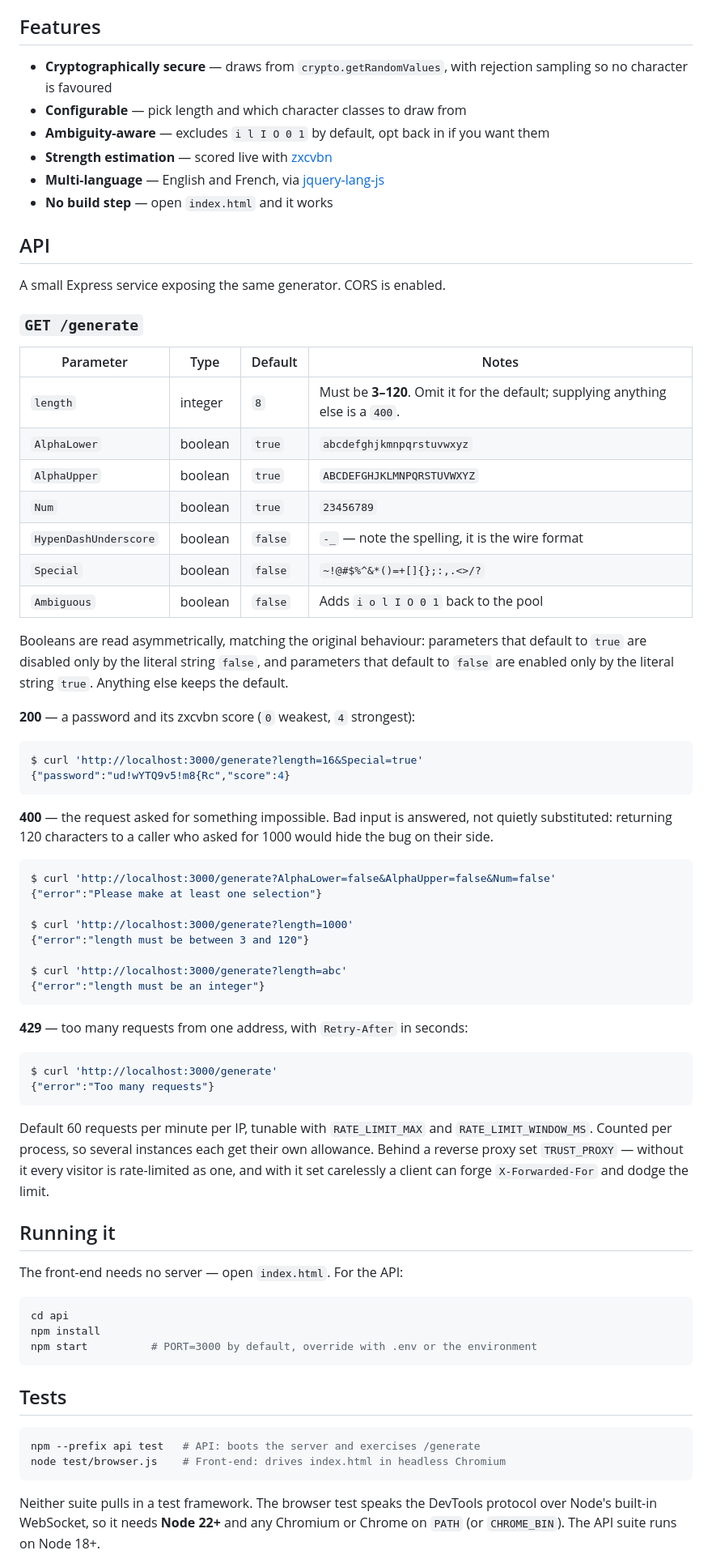
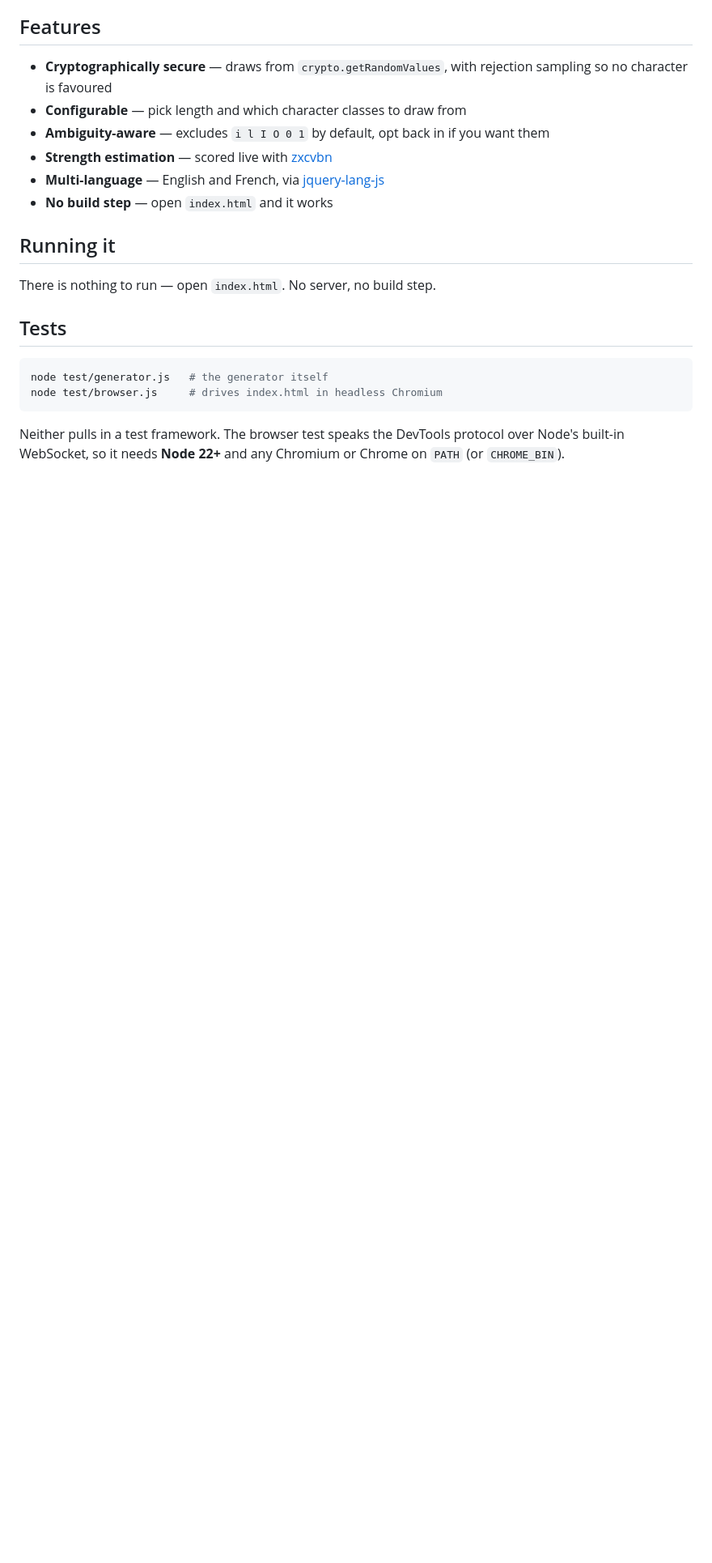
Before and after one commit to Clicface/passwordgenerator, a Markdown page: README.md, the part around one of its changes. Shown at 81% size. Rendered like a GitHub page; blank space fills up the shorter version.

````diff
--- a/README.md
+++ b/README.md
@@ -39,80 +36,18 @@ over HTTP.
 - **Multi-language** — English and French, via [jquery-lang-js](https://github.com/Irrelon/jquery-lang-js)
 - **No build step** — open `index.html` and it works
 
-## API
-
-A small Express service exposing the same generator. CORS is enabled.
-
-### `GET /generate`
-
-| Parameter | Type | Default | Notes |
-| --- | --- | --- | --- |
-| `length` | integer | `8` | Must be **3–120**. Omit it for the default; supplying anything else is a `400`. |
-| `AlphaLower` | boolean | `true` | `abcdefghjkmnpqrstuvwxyz` |
-| `AlphaUpper` | boolean | `true` | `ABCDEFGHJKLMNPQRSTUVWXYZ` |
-| `Num` | boolean | `true` | `23456789` |
-| `HypenDashUnderscore` | boolean | `false` | `-_` — note the spelling, it is the wire format |
-| `Special` | boolean | `false` | `~!@#$%^&*()=+[]{};:,.<>/?` |
-| `Ambiguous` | boolean | `false` | Adds `i o l I O 0 1` back to the pool |
-
-Booleans are read asymmetrically, matching the original behaviour: parameters
-that default to `true` are disabled only by the literal string `false`, and
-parameters that default to `false` are enabled only by the literal string
-`true`. Anything else keeps the default.
-
-**200** — a password and its zxcvbn score (`0` weakest, `4` strongest):
-
-```console
-$ curl 'http://localhost:3000/generate?length=16&Special=true'
-{"password":"ud!wYTQ9v5!m8{Rc","score":4}
-```
-
-**400** — the request asked for something impossible. Bad input is answered,
-not quietly substituted: returning 120 characters to a caller who asked for
-1000 would hide the bug on their side.
-
-```console
-$ curl 'http://localhost:3000/generate?AlphaLower=false&AlphaUpper=false&Num=false'
-{"error":"Please make at least one selection"}
-
-$ curl 'http://localhost:3000/generate?length=1000'
-{"error":"length must be between 3 and 120"}
-
-$ curl 'http://localhost:3000/generate?length=abc'
-{"error":"length must be an integer"}
-```
-
-**429** — too many requests from one address, with `Retry-After` in seconds:
-
-```console
-$ curl 'http://localhost:3000/generate'
-{"error":"Too many requests"}
-```
-
-Default 60 requests per minute per IP, tunable with `RATE_LIMIT_MAX` and
-`RATE_LIMIT_WINDOW_MS`. Counted per process, so several instances each get
-their own allowance. Behind a reverse proxy set `TRUST_PROXY` — without it
-every visitor is rate-limited as one, and with it set carelessly a client can
-forge `X-Forwarded-For` and dodge the limit.
-
 ## Running it
 
-The front-end needs no server — open `index.html`. For the API:
-
-```sh
-cd api
-npm install
-npm start          # PORT=3000 by default, override with .env or the environment
-```
+There is nothing to run — open `index.html`. No server, no build step.
 
 ## Tests
 
 ```sh
-npm --prefix api test   # API: boots the server and exercises /generate
-node test/browser.js    # Front-end: drives index.html in headless Chromium
+node test/generator.js   # the generator itself
+node test/browser.js     # drives index.html in headless Chromium
 ```
 
-Neither suite pulls in a test framework. The browser test speaks the DevTools
+Neither pulls in a test framework. The browser test speaks the DevTools
 protocol over Node's built-in WebSocket, so it needs **Node 22+** and any
-Chromium or Chrome on `PATH` (or `CHROME_BIN`). The API suite runs on Node 18+.
+Chromium or Chrome on `PATH` (or `CHROME_BIN`).
 
````
Also changed, not shown: other parts of README.md (+17 -10 lines), api/README.md (added, +55 -0 lines).
